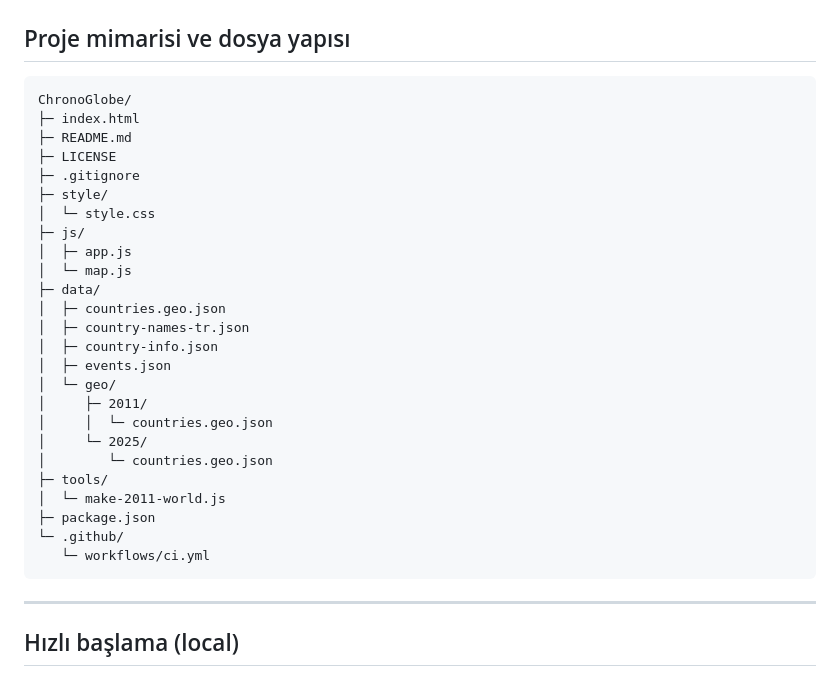
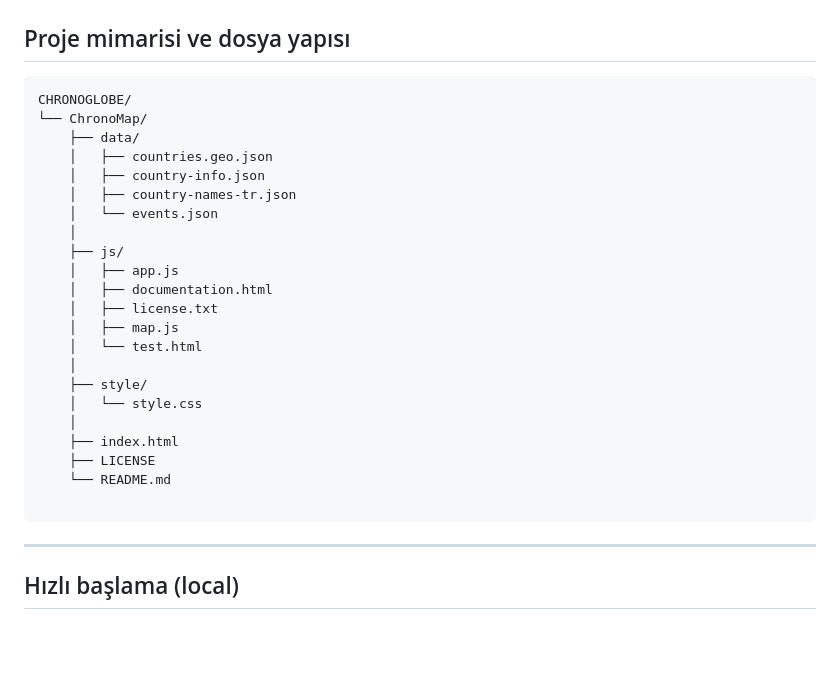
Before and after one commit to U425mut/ChronoGlobe, a Markdown page: README.md, the part around the change. Drawn GitHub-style; blank space fills up the shorter version.

````diff
--- a/README.md
+++ b/README.md
@@ -44,31 +44,28 @@ ChronoGlobe; HTML/CSS/JS + [Leaflet](https://leafletjs.com) tabanlı, veri kayna
 ## Proje mimarisi ve dosya yapısı
 
 ```
-ChronoGlobe/
-├─ index.html
-├─ README.md
-├─ LICENSE
-├─ .gitignore
-├─ style/
-│  └─ style.css
-├─ js/
-│  ├─ app.js
-│  └─ map.js
-├─ data/
-│  ├─ countries.geo.json
-│  ├─ country-names-tr.json
-│  ├─ country-info.json
-│  ├─ events.json
-│  └─ geo/
-│     ├─ 2011/
-│     │  └─ countries.geo.json
-│     └─ 2025/
-│        └─ countries.geo.json
-├─ tools/
-│  └─ make-2011-world.js
-├─ package.json
-└─ .github/
-   └─ workflows/ci.yml
+CHRONOGLOBE/
+└── ChronoMap/
+    ├── data/
+    │   ├── countries.geo.json
+    │   ├── country-info.json
+    │   ├── country-names-tr.json
+    │   └── events.json
+    │
+    ├── js/
+    │   ├── app.js
+    │   ├── documentation.html
+    │   ├── license.txt
+    │   ├── map.js
+    │   └── test.html
+    │
+    ├── style/
+    │   └── style.css
+    │
+    ├── index.html
+    ├── LICENSE
+    └── README.md
+
 ```
 
 ---
````
